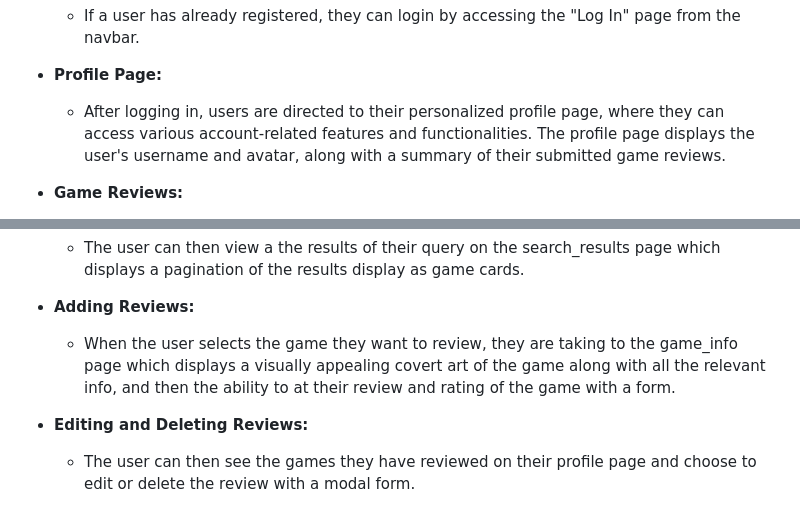
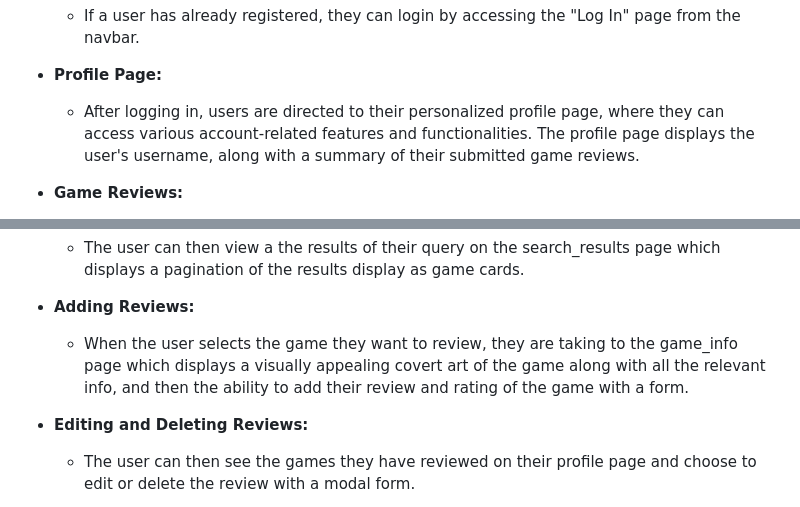
Before and after one commit to anthonyradose/gamesay_milestone_project3, a Markdown page: README.md, 2 parts joined by grey strips. GitHub-like rendering.

```diff
--- a/README.md
+++ b/README.md
@@ -166,7 +166,7 @@ The sign-up page provides a straightforward form where users can input their des
 
 - **Profile Page:**
 
-  - After logging in, users are directed to their personalized profile page, where they can access various account-related features and functionalities. The profile page displays the user's username and avatar, along with a summary of their submitted game reviews.
+  - After logging in, users are directed to their personalized profile page, where they can access various account-related features and functionalities. The profile page displays the user's username, along with a summary of their submitted game reviews.
 
 - **Game Reviews:**
 
@@ -182,7 +182,7 @@ The sign-up page provides a straightforward form where users can input their des
 
 - **Adding Reviews:**
 
-  - When the user selects the game they want to review, they are taking to the game_info page which displays a visually appealing covert art of the game along with all the relevant info, and then the ability to at their review and rating of the game with a form.
+  - When the user selects the game they want to review, they are taking to the game_info page which displays a visually appealing covert art of the game along with all the relevant info, and then the ability to add their review and rating of the game with a form.
 
 - **Editing and Deleting Reviews:**
 
```
Also changed, not shown: other parts of README.md (+42 -27 lines).
